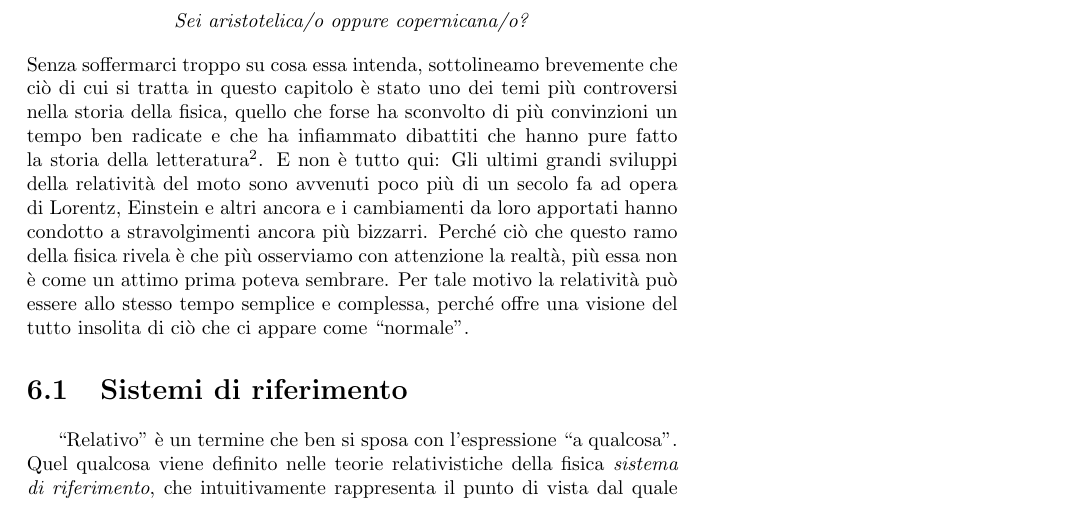
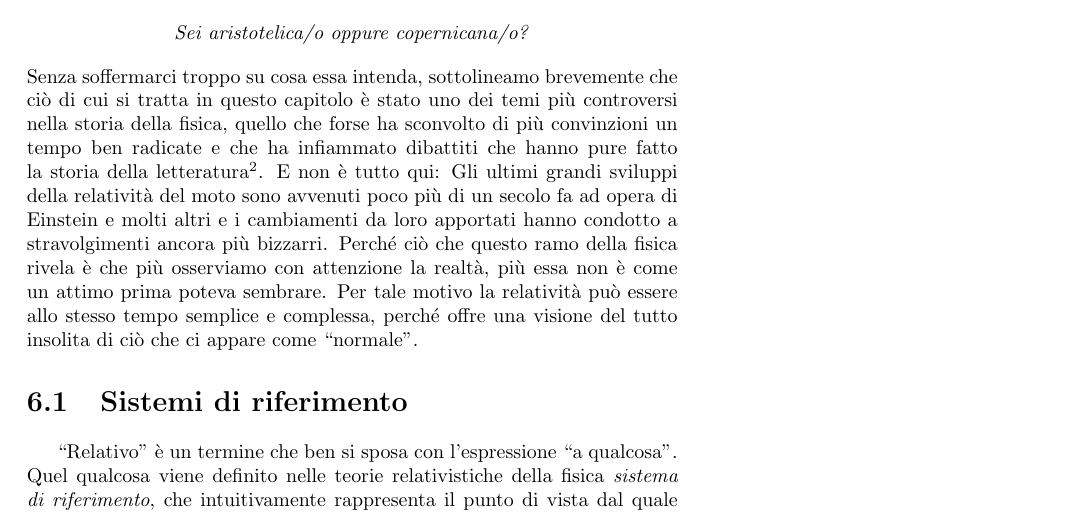
Before and after one commit to zenosaltt/phy, a LaTeX thesis (src/main.tex, which reads src/matter/mainmatter/chapters/05_rif/05_rif.tex): part of page 59 of 100, cut so that both start at the same text. Compiled offline with pdfLaTeX.

Commit message:
Lorentz forse non tratto' direttamente la relativita'

```diff
--- a/src/matter/mainmatter/chapters/05_rif/05_rif.tex
+++ b/src/matter/mainmatter/chapters/05_rif/05_rif.tex
@@ -15,8 +15,8 @@ sottolineamo brevemente che ciò di cui si tratta in questo capitolo
 che forse ha sconvolto di più convinzioni un tempo ben radicate e
 che ha infiammato dibattiti che hanno pure fatto la storia della
 letteratura\footnote{\href{https://youtu.be/0kxarmulkiA?feature=shared&t=6180}{\textcolor{blue}{\textit{Marco Paolini - ITIS Galileo}}} (circa 10 minuti a partire dal tempo 1:43:00).}. E non è tutto qui: Gli ultimi grandi sviluppi della relatività
-del moto sono avvenuti poco più di un secolo fa ad opera di Lorentz, Einstein
-e altri ancora e i cambiamenti da loro apportati hanno condotto a
+del moto sono avvenuti poco più di un secolo fa ad opera di Einstein
+e molti altri e i cambiamenti da loro apportati hanno condotto a
 stravolgimenti ancora più bizzarri. Perché ciò che questo ramo della
 fisica rivela è che più osserviamo con attenzione la realtà, più essa non
 è come un attimo prima poteva sembrare. Per tale motivo la relatività può
```
